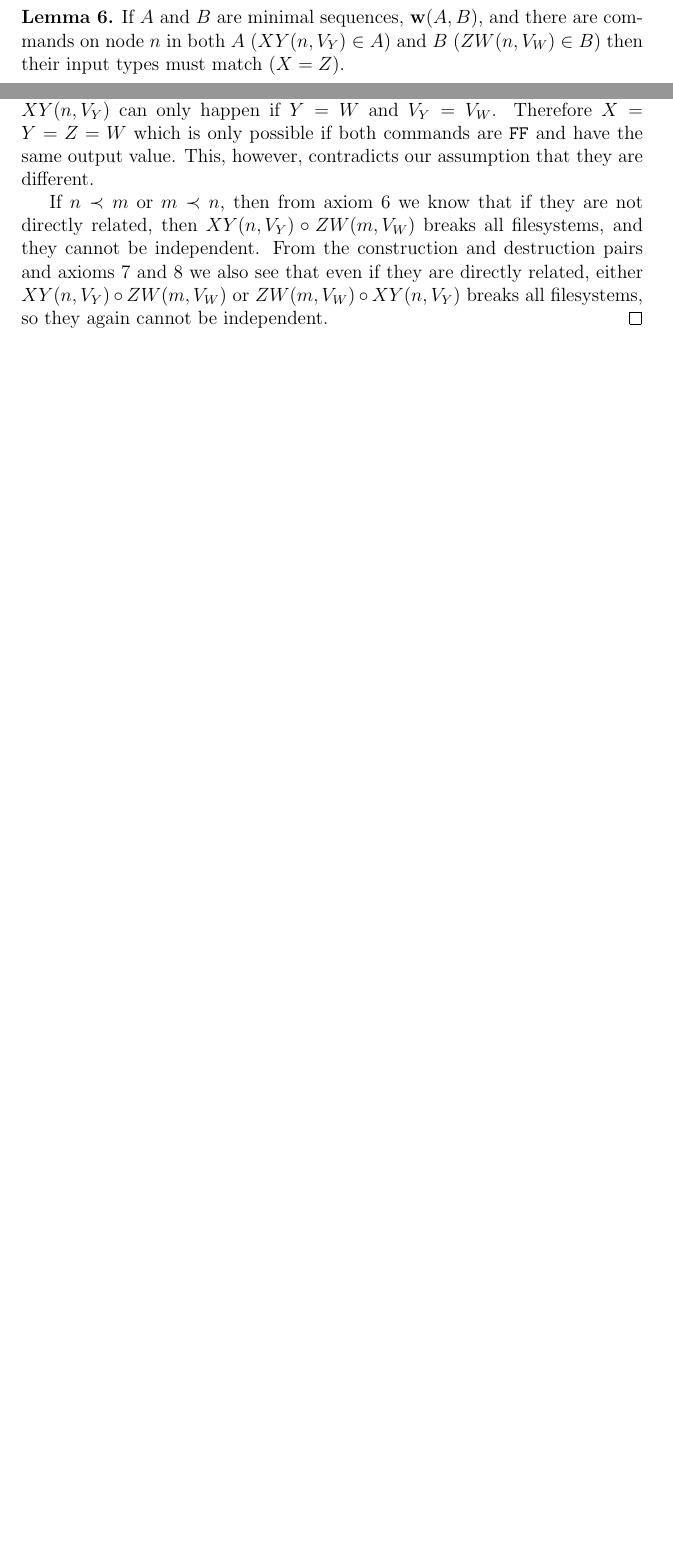
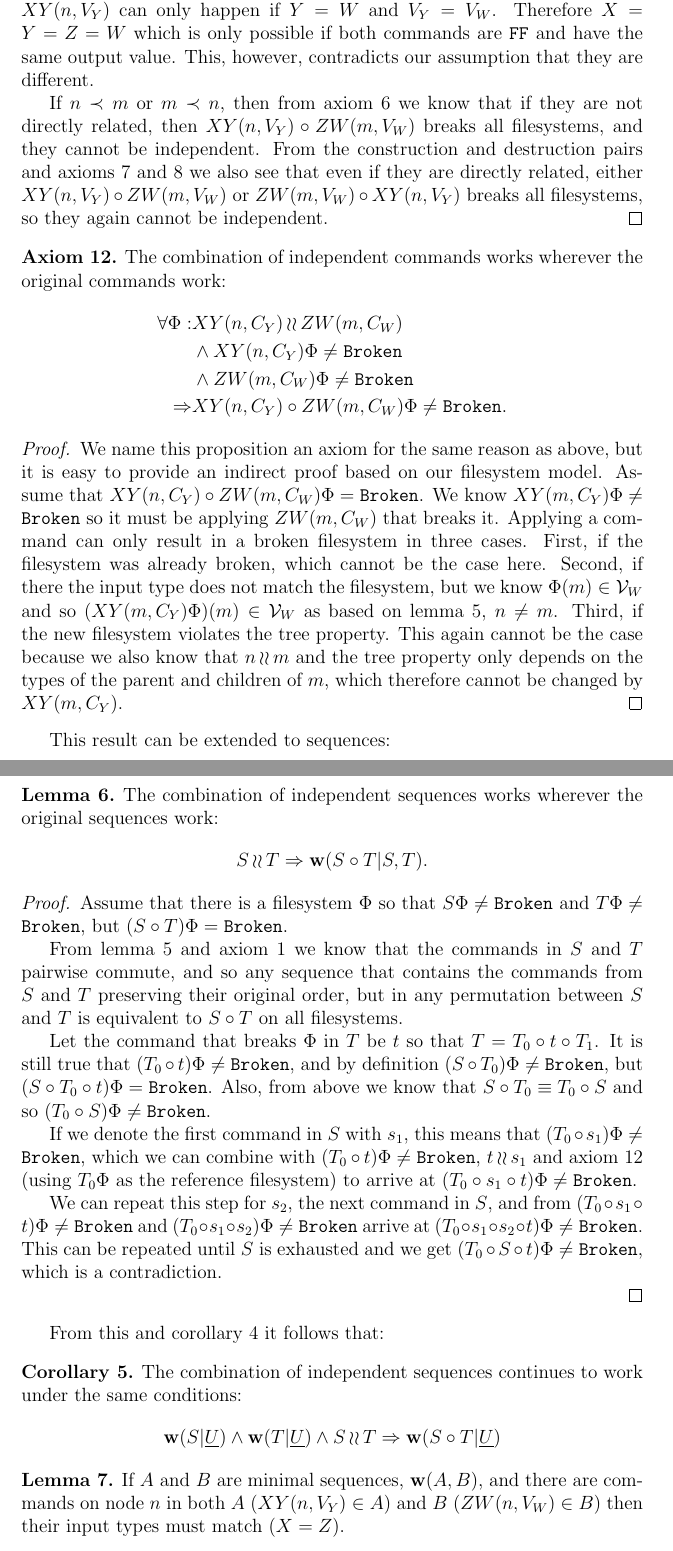
Before and after one commit to csirmaz/AlgebraicSyncPaper, a LaTeX paper (2015/paper.tex): two parts of pages 14 and 15 of 20 before the commit and two parts of pages 15 and 16 of 21 after it, joined at a grey line, cut so that both start at the same text, the shorter picture padded with empty space. Compiled offline with pdfLaTeX.

Commit message:
More proofs

```diff
--- a/2015/paper.tex
+++ b/2015/paper.tex
@@ -54,8 +54,10 @@
 \newcommand{\eqext}{\sqsubseteq}
 \newcommand{\eqnrw}{\sqsupseteq}
 \newcommand{\nequiv}{\not\equiv}
-\newcommand{\indep}{\wr\!\!\wr\,} % Independent commands, sequences
+\newcommand{\indep}{\,{\wr\wr}\,} % Independent commands, sequences
 \newcommand{\unrel}{\indep} % Unrelated nodes
+\newcommand{\nindep}{\,{\centernot{\wr\wr}}\,}
+\newcommand{\nunrel}{\nindep}
 
 \newcommand{\workssign}{\mathbf{w}}
 \newcommand{\works}[1]{\workssign({#1})}
@@ -71,11 +73,6 @@
 \newcommand{\recchar}[3]{{#1}^{#3}_{\mathcal{R}|{#2}}}
 \newcommand{\reca}{\recchar{A}{B}{}} % Reconciled from A
 \newcommand{\recb}{\recchar{B}{A}{}} % Reconciled from B
-
-% TODO delete:
-\newcommand{\infer}[2]{\begin{array}{c}{#1}\\\hline{#2}\end{array}}
-\newcommand{\inferr}[3]{\begin{array}{c}{#1}\\{#2}\\\hline{#3}\end{array}}
-\newcommand{\inferrr}[4]{\begin{array}{c}{#1}\\{#2}\\{#3}\\\hline{#4}\end{array}}
 
 \theoremstyle{definition}
 
@@ -94,11 +91,8 @@
 \newtheorem{mycor}{Corollary}
 \crefname{mycor}{corollary}{corollaries}
 
-% TODO delete:
-\newtheorem{myrul}{Rule}
-\crefname{myrul}{rule}{rules}
 
-\title{Correctness of Algebraic File Synchronization}
+\title{The Correctness of Algebraic File Synchronization}
 
 \author{Elod Pal Csirmaz}
 
@@ -816,5 +809,0 @@ We will also prove the following lemmas.
-\begin{mylem}\label{worksinputmatch}
-If $A$ and $B$ are minimal sequences, $\works{A,B}$,
-and there are commands on node $n$ in both $A$ ($\cxy(n, V_Y)\in A$) and $B$ ($\czw(n, V_W)\in B$)
-then their input types must match ($X=Z$).
-\end{mylem}
@@ -872,3 +849,88 @@ $\cxy(n,V_Y)\cc\czw(m,V_W)$ or $\czw(m,V_W)\cc\cxy(n,V_Y)$
 breaks all filesystems, so they again cannot be independent.
 \end{proof}
 
+\begin{myax}\label{combine_independent_commands}
+The combination of independent commands works wherever the original commands work:
+\begin{align*}
+\forall\FS: &\cxy(n,C_Y)\indep \czw(m,C_W) \\
+&\wedge \cxy(n,C_Y)\FS\neq\fsbroken \\
+&\wedge \czw(m,C_W)\FS\neq\fsbroken \\
+\Rightarrow &\cxy(n,C_Y)\cc \czw(m,C_W)\FS\neq\fsbroken.
+\end{align*}
+\end{myax}
+\begin{proof}
+We name this proposition an axiom for the same reason as above,
+but it is easy to provide an indirect proof based on our filesystem model.
+Assume that $\cxy(n,C_Y)\cc \czw(m,C_W)\FS=\fsbroken$.
+We know $\cxy(m,C_Y)\FS\neq\fsbroken$ so it must be applying
+$\czw(m,C_W)$ that breaks it.
+Applying a command can only result in a broken filesystem in three cases.
+First, if the filesystem was already broken, which cannot be the case here.
+Second, if there the input type does not match the filesystem,
+but we know $\FS(m)\in\setvx{W}$ and so
+$(\cxy(m,C_Y)\FS)(m)\in\setvx{W}$ as based on \cref{unrelated_is_independent}, $n\neq m$.
+Third, if the new filesystem violates the tree property.
+This again cannot be the case because we also know that $n\unrel m$
+and the tree property only depends on the types of the parent and children of $m$,
+which therefore cannot be changed by $\cxy(m,C_Y)$.
+\end{proof}
+
+This result can be extended to sequences:
+
+\begin{mylem}\label{combine_independent_sequences}
+The combination of independent sequences works wherever the original sequences work:
+\[ S\indep T \Rightarrow \worksc{S\cc T}{S,T}. \]
+\end{mylem}
+\begin{proof}
+Assume that there is a filesystem $\FS$ so that
+$S\FS\neq\fsbroken$ and $T\FS\neq\fsbroken$, but
+$(S\cc T)\FS=\fsbroken$.
+
+From \cref{unrelated_is_independent,ax_separate_commute} we know that
+the commands in $S$ and $T$ pairwise commute, and so any sequence
+that contains the commands from $S$ and $T$ preserving their original order,
+but in any permutation between $S$ and $T$ is equivalent to $S\cc T$ on all filesystems.
+
+Let the command that breaks $\FS$ in $T$ be $t$
+so that $T=T_0\cc t\cc T_1$.
+It is still true that $(T_0 \cc t)\FS\neq\fsbroken$,
+and by definition $(S\cc T_0)\FS\neq\fsbroken$,
+but $(S\cc T_0\cc t)\FS=\fsbroken$.
+Also, from above we know that $S\cc T_0\equiv T_0\cc S$
+and so $(T_0 \cc S)\FS\neq\fsbroken$.
+
+If we denote the first command in $S$ with $s_1$,
+this means that $(T_0 \cc s_1)\FS\neq\fsbroken$,
+which we can combine with $(T_0 \cc t)\FS\neq\fsbroken$, $t\indep s_1$ and
+\cref{combine_independent_commands}
+(using $T_0\FS$ as the reference filesystem)
+to arrive at $(T_0 \cc s_1\cc t)\FS\neq\fsbroken$.
+
+We can repeat this step for $s_2$, the next command in $S$,
+and from
+$(T_0 \cc s_1\cc t)\FS\neq\fsbroken$
+and
+$(T_0 \cc s_1\cc s_2)\FS\neq\fsbroken$
+arrive at
+$(T_0 \cc s_1\cc s_2\cc t)\FS\neq\fsbroken$.
+This can be repeated until $S$ is exhausted and we get
+$(T_0 \cc S\cc t)\FS\neq\fsbroken$, which is a contradiction.
+
+
+
+\end{proof}
+
+From this and \cref{workschained} it follows that:
+
+\begin{mycor}\label{r_indep_combine}
+% An inference rule in the algebra
+The combination of independent sequences continues to work under the same conditions:
+\[ \worksc{S}{\seqset{U}} \wedge \worksc{T}{\seqset{U}} \wedge S\indep T \Rightarrow \worksc{S\cc T}{\seqset{U}} \]
+\end{mycor}
+
+
+\begin{mylem}\label{worksinputmatch}
+If $A$ and $B$ are minimal sequences, $\works{A,B}$,
+and there are commands on node $n$ in both $A$ ($\cxy(n, V_Y)\in A$) and $B$ ($\czw(n, V_W)\in B$)
+then their input types must match ($X=Z$).
+\end{mylem}
```
Also changed, not shown: 2015/paper.tex (95 more changed lines).
